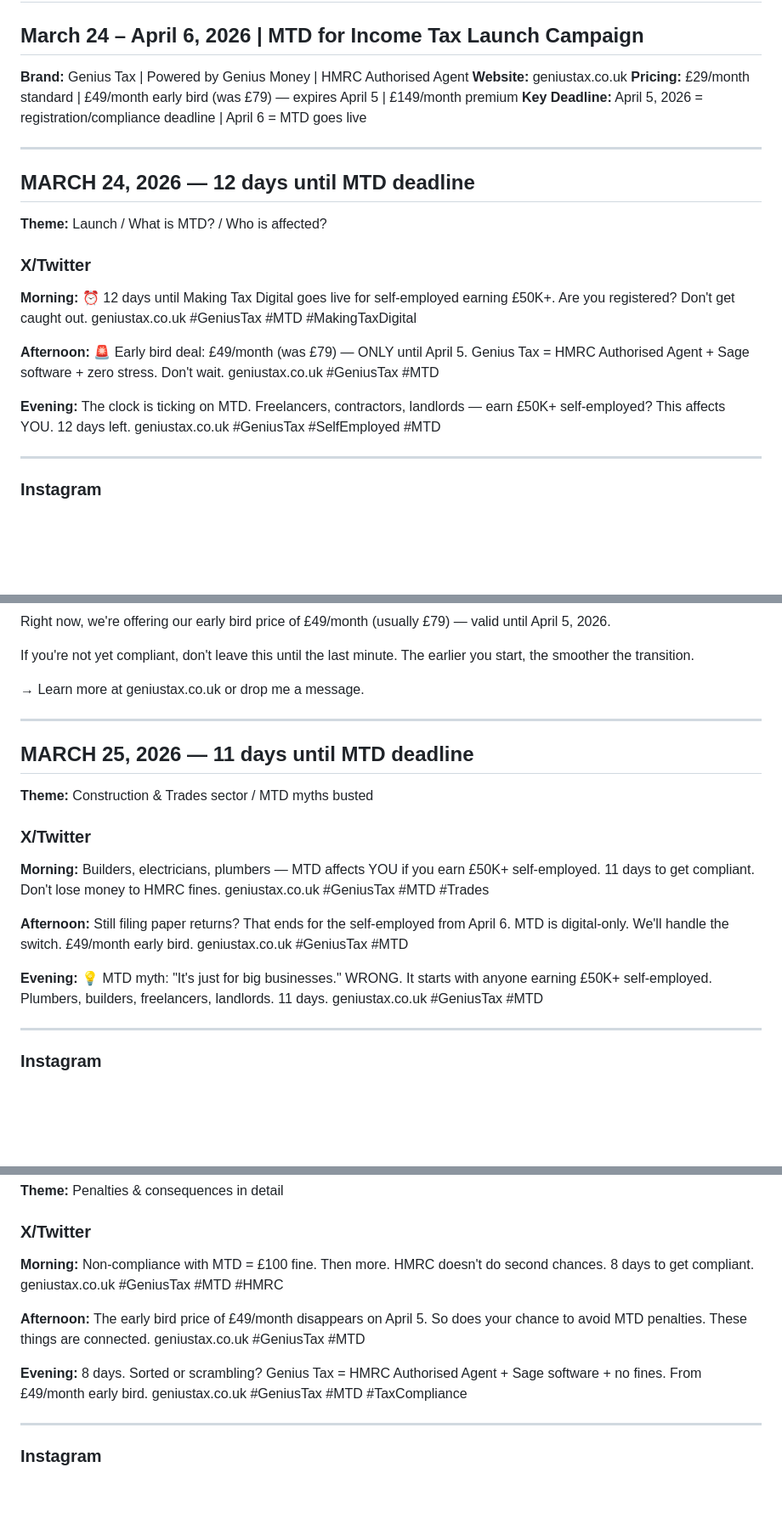
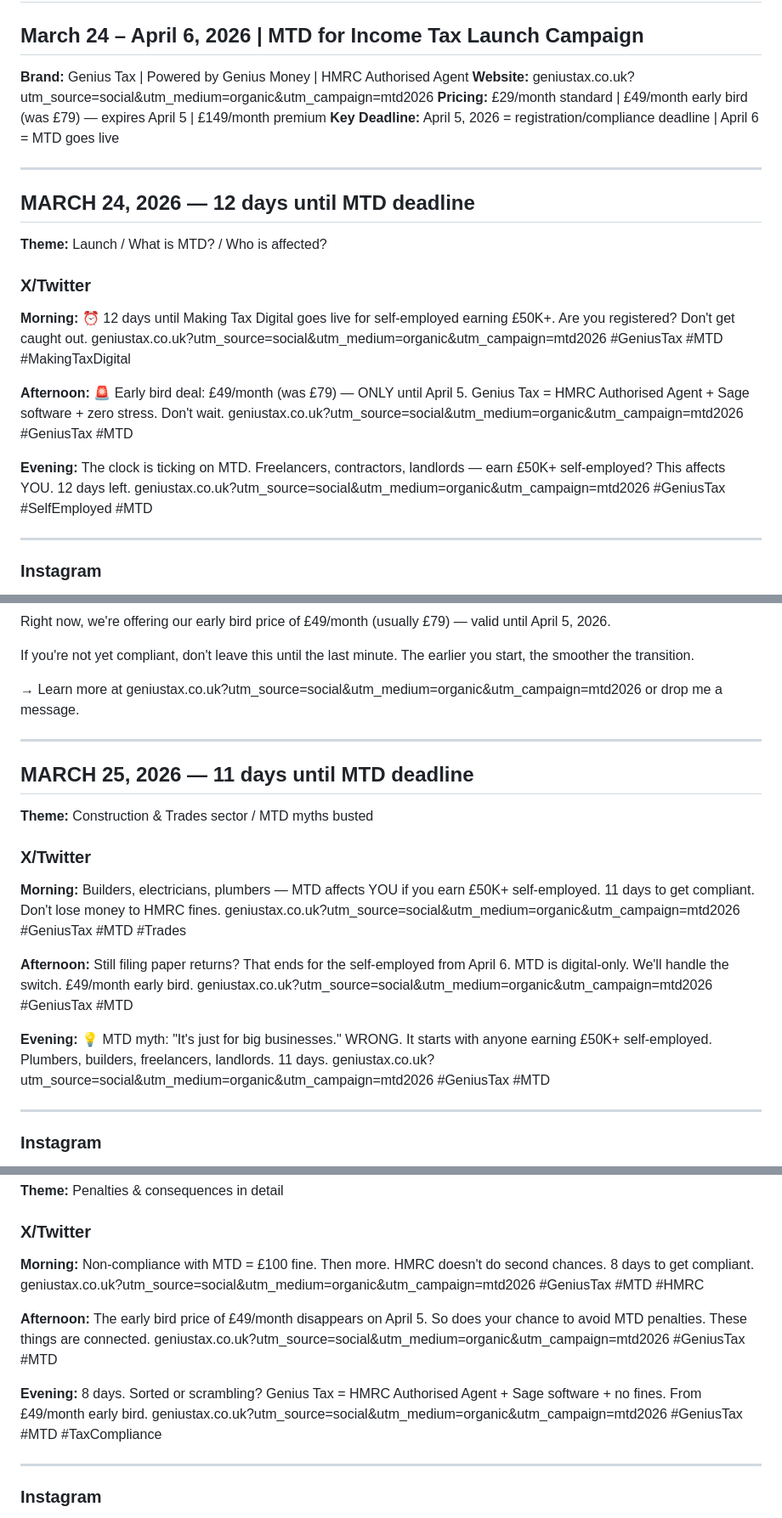
Before and after one commit to alvinedyvane/genius-tax, a Markdown page: social-media/content-calendar.md, 3 parts joined by grey strips. Shown at 85% size. Drawn GitHub-style; blank space fills up the shorter version.

Commit message:
Add UTM tracking to all social media post links + click-to-call

```diff
--- a/social-media/content-calendar.md
+++ b/social-media/content-calendar.md
@@ -2,7 +2,7 @@
 ## March 24 – April 6, 2026 | MTD for Income Tax Launch Campaign
 
 **Brand:** Genius Tax | Powered by Genius Money | HMRC Authorised Agent
-**Website:** geniustax.co.uk
+**Website:** geniustax.co.uk?utm_source=social&utm_medium=organic&utm_campaign=mtd2026
 **Pricing:** £29/month standard | £49/month early bird (was £79) — expires April 5 | £149/month premium
 **Key Deadline:** April 5, 2026 = registration/compliance deadline | April 6 = MTD goes live
 
@@ -14,13 +14,13 @@
 ### X/Twitter
 
 **Morning:**
-⏰ 12 days until Making Tax Digital goes live for self-employed earning £50K+. Are you registered? Don't get caught out. geniustax.co.uk #GeniusTax #MTD #MakingTaxDigital
+⏰ 12 days until Making Tax Digital goes live for self-employed earning £50K+. Are you registered? Don't get caught out. geniustax.co.uk?utm_source=social&utm_medium=organic&utm_campaign=mtd2026 #GeniusTax #MTD #MakingTaxDigital
 
 **Afternoon:**
-🚨 Early bird deal: £49/month (was £79) — ONLY until April 5. Genius Tax = HMRC Authorised Agent + Sage software + zero stress. Don't wait. geniustax.co.uk #GeniusTax #MTD
+🚨 Early bird deal: £49/month (was £79) — ONLY until April 5. Genius Tax = HMRC Authorised Agent + Sage software + zero stress. Don't wait. geniustax.co.uk?utm_source=social&utm_medium=organic&utm_campaign=mtd2026 #GeniusTax #MTD
 
 **Evening:**
-The clock is ticking on MTD. Freelancers, contractors, landlords — earn £50K+ self-employed? This affects YOU. 12 days left. geniustax.co.uk #GeniusTax #SelfEmployed #MTD
+The clock is ticking on MTD. Freelancers, contractors, landlords — earn £50K+ self-employed? This affects YOU. 12 days left. geniustax.co.uk?utm_source=social&utm_medium=organic&utm_campaign=mtd2026 #GeniusTax #SelfEmployed #MTD
 
 ---
 
@@ -87,7 +87,7 @@ Right now, we're offering our early bird price of £49/month (usually £79) —
 
 If you're not yet compliant, don't leave this until the last minute. The earlier you start, the smoother the transition.
 
-→ Learn more at geniustax.co.uk or drop me a message.
+→ Learn more at geniustax.co.uk?utm_source=social&utm_medium=organic&utm_campaign=mtd2026 or drop me a message.
 
 ---
 
@@ -97,13 +97,13 @@ If you're not yet compliant, don't leave this until the last minute. The earlier
 ### X/Twitter
 
 **Morning:**
-Builders, electricians, plumbers — MTD affects YOU if you earn £50K+ self-employed. 11 days to get compliant. Don't lose money to HMRC fines. geniustax.co.uk #GeniusTax #MTD #Trades
+Builders, electricians, plumbers — MTD affects YOU if you earn £50K+ self-employed. 11 days to get compliant. Don't lose money to HMRC fines. geniustax.co.uk?utm_source=social&utm_medium=organic&utm_campaign=mtd2026 #GeniusTax #MTD #Trades
 
 **Afternoon:**
-Still filing paper returns? That ends for the self-employed from April 6. MTD is digital-only. We'll handle the switch. £49/month early bird. geniustax.co.uk #GeniusTax #MTD
+Still filing paper returns? That ends for the self-employed from April 6. MTD is digital-only. We'll handle the switch. £49/month early bird. geniustax.co.uk?utm_source=social&utm_medium=organic&utm_campaign=mtd2026 #GeniusTax #MTD
 
 **Evening:**
-💡 MTD myth: "It's just for big businesses." WRONG. It starts with anyone earning £50K+ self-employed. Plumbers, builders, freelancers, landlords. 11 days. geniustax.co.uk #GeniusTax #MTD
+💡 MTD myth: "It's just for big businesses." WRONG. It starts with anyone earning £50K+ self-employed. Plumbers, builders, freelancers, landlords. 11 days. geniustax.co.uk?utm_source=social&utm_medium=organic&utm_campaign=mtd2026 #GeniusTax #MTD
 
 ---
 
@@ -347,13 +347,13 @@ If you're a freelancer or consultant affected by MTD and you haven't yet acted,
 ### X/Twitter
 
 **Morning:**
-Non-compliance with MTD = £100 fine. Then more. HMRC doesn't do second chances. 8 days to get compliant. geniustax.co.uk #GeniusTax #MTD #HMRC
+Non-compliance with MTD = £100 fine. Then more. HMRC doesn't do second chances. 8 days to get compliant. geniustax.co.uk?utm_source=social&utm_medium=organic&utm_campaign=mtd2026 #GeniusTax #MTD #HMRC
 
 **Afternoon:**
-The early bird price of £49/month disappears on April 5. So does your chance to avoid MTD penalties. These things are connected. geniustax.co.uk #GeniusTax #MTD
+The early bird price of £49/month disappears on April 5. So does your chance to avoid MTD penalties. These things are connected. geniustax.co.uk?utm_source=social&utm_medium=organic&utm_campaign=mtd2026 #GeniusTax #MTD
 
 **Evening:**
-8 days. Sorted or scrambling? Genius Tax = HMRC Authorised Agent + Sage software + no fines. From £49/month early bird. geniustax.co.uk #GeniusTax #MTD #TaxCompliance
+8 days. Sorted or scrambling? Genius Tax = HMRC Authorised Agent + Sage software + no fines. From £49/month early bird. geniustax.co.uk?utm_source=social&utm_medium=organic&utm_campaign=mtd2026 #GeniusTax #MTD #TaxCompliance
 
 ---
 
```
Also changed, not shown: other parts of social-media/content-calendar.md (+68 -68 lines).
